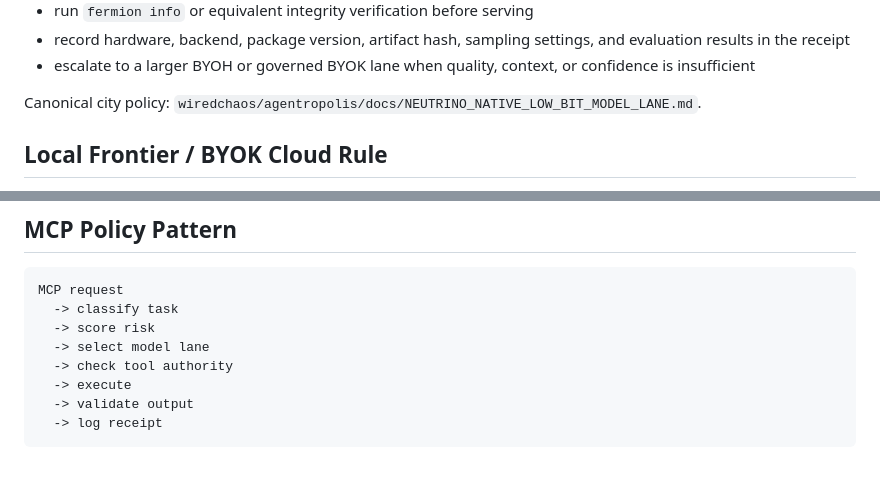
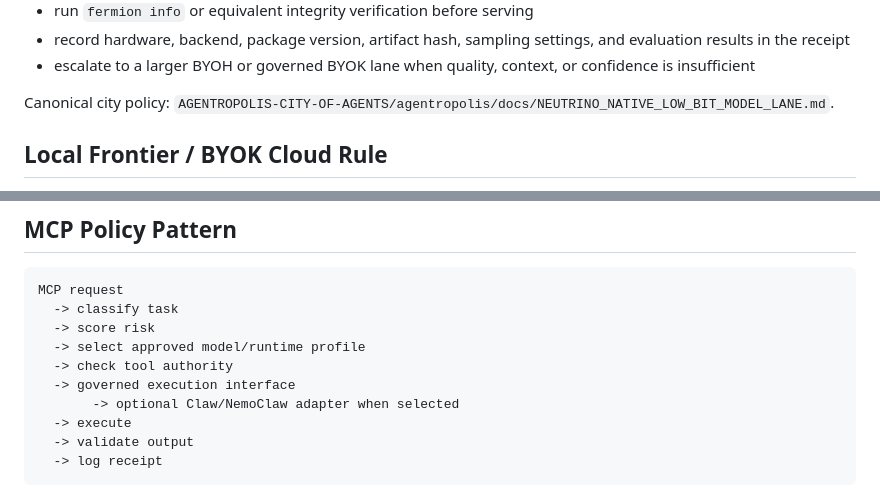
Before and after one commit to wiredchaos/AGENTROPOLIS-AGENT-MCP, a Markdown page: docs/MODEL_COUNCIL_ROUTING.md, 2 parts joined by grey strips. Drawn GitHub-style; blank space fills up the shorter version.

```diff
--- a/docs/MODEL_COUNCIL_ROUTING.md
+++ b/docs/MODEL_COUNCIL_ROUTING.md
@@ -85,7 +110,7 @@ Operational requirements:
 - record hardware, backend, package version, artifact hash, sampling settings, and evaluation results in the receipt
 - escalate to a larger BYOH or governed BYOK lane when quality, context, or confidence is insufficient
 
-Canonical city policy: `wiredchaos/agentropolis/docs/NEUTRINO_NATIVE_LOW_BIT_MODEL_LANE.md`.
+Canonical city policy: `AGENTROPOLIS-CITY-OF-AGENTS/agentropolis/docs/NEUTRINO_NATIVE_LOW_BIT_MODEL_LANE.md`.
 
 ## Local Frontier / BYOK Cloud Rule
 
@@ -113,8 +138,10 @@ See `docs/local-frontier-model-lane.md` for the full lane policy.
 MCP request
   -> classify task
   -> score risk
-  -> select model lane
+  -> select approved model/runtime profile
   -> check tool authority
+  -> governed execution interface
+       -> optional Claw/NemoClaw adapter when selected
   -> execute
   -> validate output
   -> log receipt
```
Also changed, not shown: other parts of docs/MODEL_COUNCIL_ROUTING.md (+34 -4 lines).
